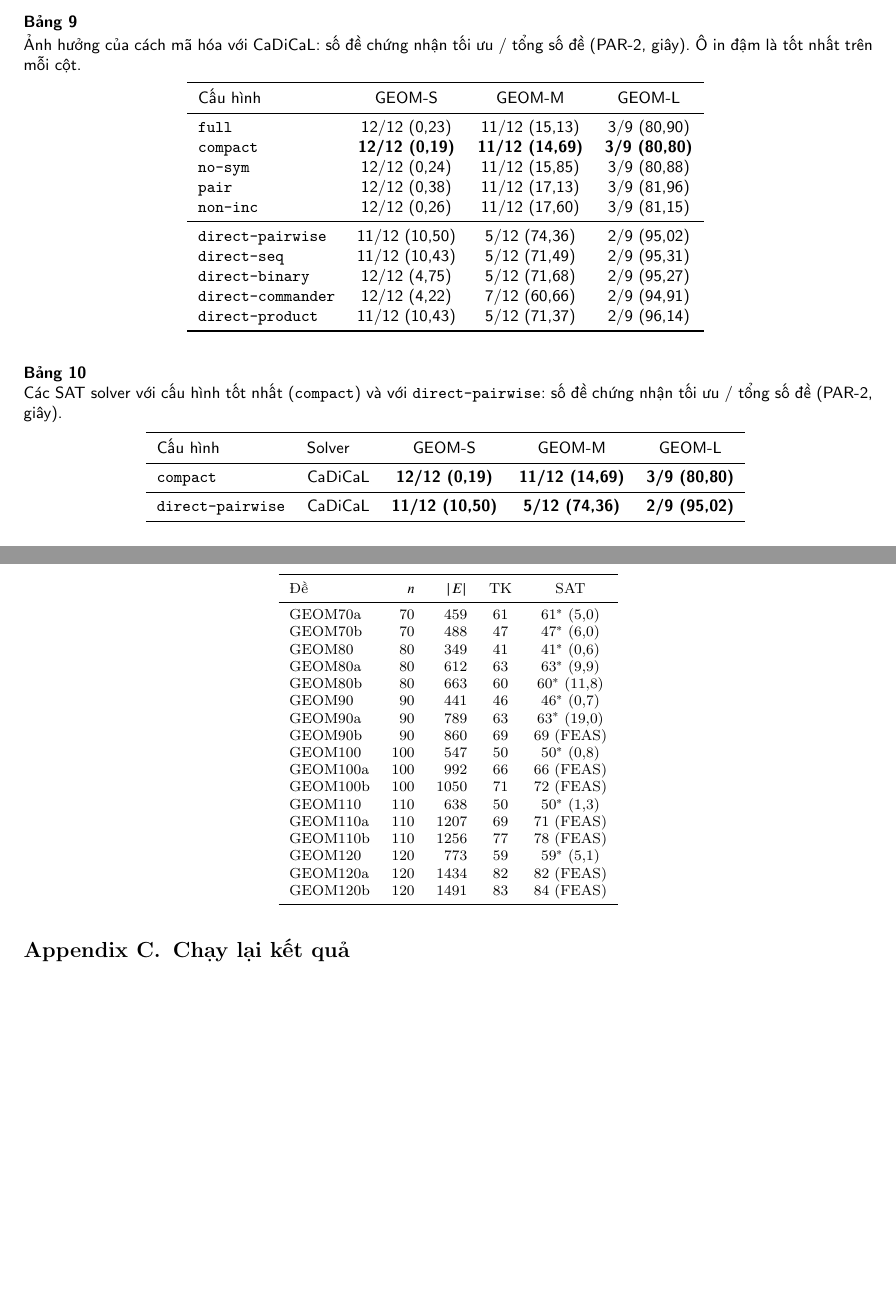
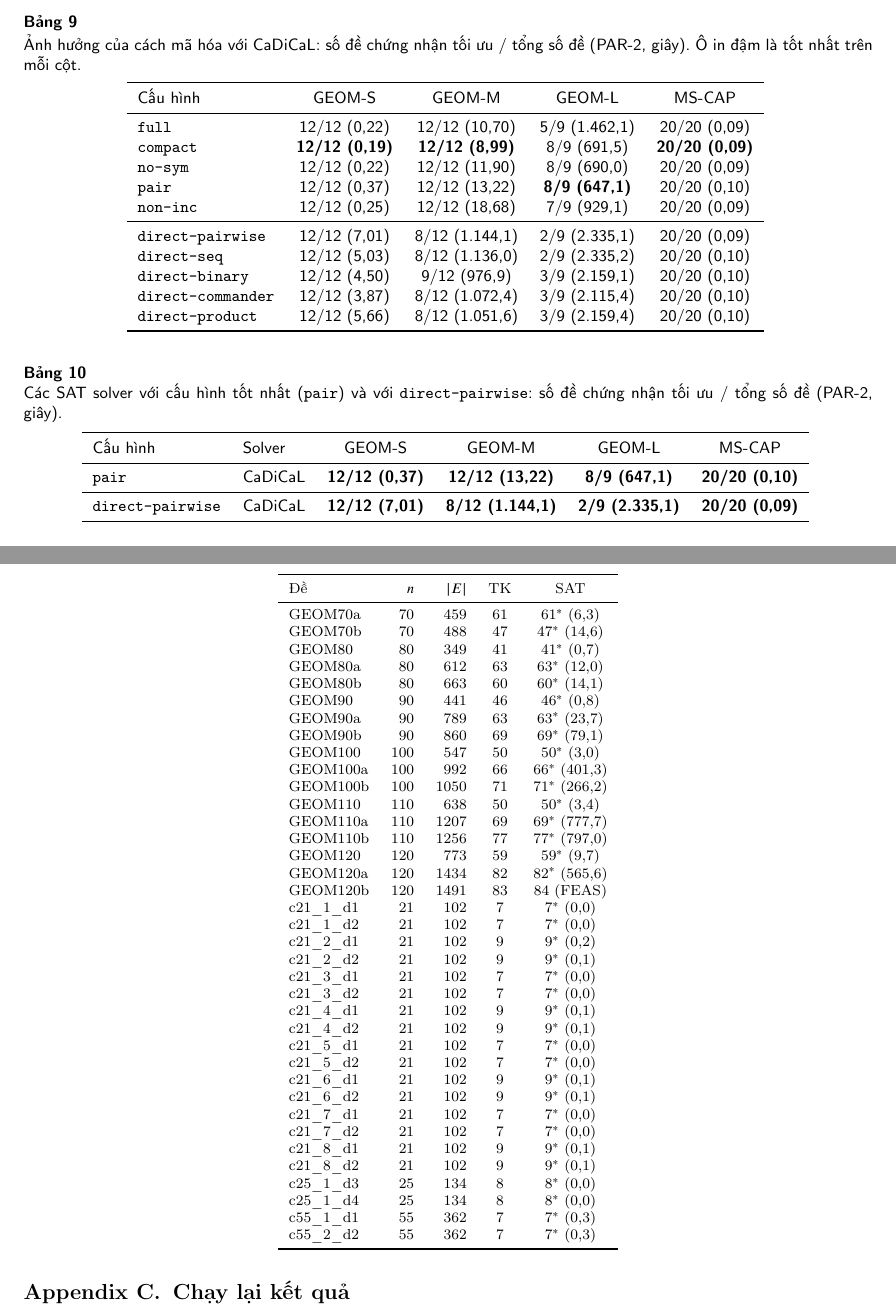
Before and after one commit to Her55chers/bcp_sat-HKI2026-2027, a LaTeX paper (report/bcp_sat_report.tex, which reads report/results/auto_text.tex, report/tables/res_cfg.tex, report/tables/res_detail.tex): two parts of pages 9 and 13 of 13 before the commit and two parts of pages 9 and 13 of 14 after it, joined at a grey line, cut so that both start at the same text, the shorter picture padded with empty space. Compiled offline with pdfLaTeX; a LaTeX package or settings file that is missing is left out.

Commit message:
(chore) update progress 17/11

```diff
--- a/report/results/auto_text.tex
+++ b/report/results/auto_text.tex
@@ -8,4 +8,4 @@
 \renewcommand{\RepeatText}{Mỗi đề chạy một lần với mỗi cấu hình, chạy song song 12 tiến trình.}
 \renewcommand{\FixedSolver}{CaDiCaL}
-\renewcommand{\BestConfig}{\texttt{compact}}
+\renewcommand{\BestConfig}{\texttt{pair}}
 \renewcommand{\BestSolver}{\TODO{solver tốt nhất}}
--- a/report/tables/res_cfg.tex
+++ b/report/tables/res_cfg.tex
@@ -1,17 +1,17 @@
-\begin{tabular}{lccc}
+\begin{tabular}{lcccc}
 \toprule
-Cấu hình & GEOM-S & GEOM-M & GEOM-L \\
+Cấu hình & GEOM-S & GEOM-M & GEOM-L & MS-CAP \\
 \midrule
-\texttt{full} & 12/12 (0,23) & 11/12 (15,13) & 3/9 (80,90) \\
-\texttt{compact} & \textbf{12/12 (0,19)} & \textbf{11/12 (14,69)} & \textbf{3/9 (80,80)} \\
-\texttt{no-sym} & 12/12 (0,24) & 11/12 (15,85) & 3/9 (80,88) \\
-\texttt{pair} & 12/12 (0,38) & 11/12 (17,13) & 3/9 (81,96) \\
-\texttt{non-inc} & 12/12 (0,26) & 11/12 (17,60) & 3/9 (81,15) \\
+\texttt{full} & 12/12 (0,22) & 12/12 (10,70) & 5/9 (1.462,1) & 20/20 (0,09) \\
+\texttt{compact} & \textbf{12/12 (0,19)} & \textbf{12/12 (8,99)} & 8/9 (691,5) & \textbf{20/20 (0,09)} \\
+\texttt{no-sym} & 12/12 (0,22) & 12/12 (11,90) & 8/9 (690,0) & 20/20 (0,09) \\
+\texttt{pair} & 12/12 (0,37) & 12/12 (13,22) & \textbf{8/9 (647,1)} & 20/20 (0,10) \\
+\texttt{non-inc} & 12/12 (0,25) & 12/12 (18,68) & 7/9 (929,1) & 20/20 (0,09) \\
 \midrule
-\texttt{direct-pairwise} & 11/12 (10,50) & 5/12 (74,36) & 2/9 (95,02) \\
-\texttt{direct-seq} & 11/12 (10,43) & 5/12 (71,49) & 2/9 (95,31) \\
-\texttt{direct-binary} & 12/12 (4,75) & 5/12 (71,68) & 2/9 (95,27) \\
-\texttt{direct-commander} & 12/12 (4,22) & 7/12 (60,66) & 2/9 (94,91) \\
-\texttt{direct-product} & 11/12 (10,43) & 5/12 (71,37) & 2/9 (96,14) \\
+\texttt{direct-pairwise} & 12/12 (7,01) & 8/12 (1.144,1) & 2/9 (2.335,1) & 20/20 (0,09) \\
+\texttt{direct-seq} & 12/12 (5,03) & 8/12 (1.136,0) & 2/9 (2.335,2) & 20/20 (0,10) \\
+\texttt{direct-binary} & 12/12 (4,50) & 9/12 (976,9) & 3/9 (2.159,1) & 20/20 (0,10) \\
+\texttt{direct-commander} & 12/12 (3,87) & 8/12 (1.072,4) & 3/9 (2.115,4) & 20/20 (0,10) \\
+\texttt{direct-product} & 12/12 (5,66) & 8/12 (1.051,6) & 3/9 (2.159,4) & 20/20 (0,10) \\
 \bottomrule
 \end{tabular}
--- a/report/tables/res_detail.tex
+++ b/report/tables/res_detail.tex
@@ -29,16 +25,0 @@ GEOM70 & 70 & 267 & 38 & 38$^{*}$ (0,4) \\
-GEOM70a & 70 & 459 & 61 & 61$^{*}$ (5,0) \\
-GEOM70b & 70 & 488 & 47 & 47$^{*}$ (6,0) \\
-GEOM80 & 80 & 349 & 41 & 41$^{*}$ (0,6) \\
-GEOM80a & 80 & 612 & 63 & 63$^{*}$ (9,9) \\
-GEOM80b & 80 & 663 & 60 & 60$^{*}$ (11,8) \\
-GEOM90 & 90 & 441 & 46 & 46$^{*}$ (0,7) \\
-GEOM90a & 90 & 789 & 63 & 63$^{*}$ (19,0) \\
-GEOM90b & 90 & 860 & 69 & 69 (FEAS) \\
-GEOM100 & 100 & 547 & 50 & 50$^{*}$ (0,8) \\
-GEOM100a & 100 & 992 & 66 & 66 (FEAS) \\
-GEOM100b & 100 & 1050 & 71 & 72 (FEAS) \\
-GEOM110 & 110 & 638 & 50 & 50$^{*}$ (1,3) \\
-GEOM110a & 110 & 1207 & 69 & 71 (FEAS) \\
-GEOM110b & 110 & 1256 & 77 & 78 (FEAS) \\
-GEOM120 & 120 & 773 & 59 & 59$^{*}$ (5,1) \\
-GEOM120a & 120 & 1434 & 82 & 82 (FEAS) \\
@@ -45,2 +29,38 @@ GEOM120a & 120 & 1434 & 82 & 82 (FEAS) \\
+GEOM70a & 70 & 459 & 61 & 61$^{*}$ (6,3) \\
+GEOM70b & 70 & 488 & 47 & 47$^{*}$ (14,6) \\
+GEOM80 & 80 & 349 & 41 & 41$^{*}$ (0,7) \\
+GEOM80a & 80 & 612 & 63 & 63$^{*}$ (12,0) \\
+GEOM80b & 80 & 663 & 60 & 60$^{*}$ (14,1) \\
+GEOM90 & 90 & 441 & 46 & 46$^{*}$ (0,8) \\
+GEOM90a & 90 & 789 & 63 & 63$^{*}$ (23,7) \\
+GEOM90b & 90 & 860 & 69 & 69$^{*}$ (79,1) \\
+GEOM100 & 100 & 547 & 50 & 50$^{*}$ (3,0) \\
+GEOM100a & 100 & 992 & 66 & 66$^{*}$ (401,3) \\
+GEOM100b & 100 & 1050 & 71 & 71$^{*}$ (266,2) \\
+GEOM110 & 110 & 638 & 50 & 50$^{*}$ (3,4) \\
+GEOM110a & 110 & 1207 & 69 & 69$^{*}$ (777,7) \\
+GEOM110b & 110 & 1256 & 77 & 77$^{*}$ (797,0) \\
+GEOM120 & 120 & 773 & 59 & 59$^{*}$ (9,7) \\
+GEOM120a & 120 & 1434 & 82 & 82$^{*}$ (565,6) \\
 GEOM120b & 120 & 1491 & 83 & 84 (FEAS) \\
+c21\_1\_d1 & 21 & 102 & 7 & 7$^{*}$ (0,0) \\
+c21\_1\_d2 & 21 & 102 & 7 & 7$^{*}$ (0,0) \\
+c21\_2\_d1 & 21 & 102 & 9 & 9$^{*}$ (0,2) \\
+c21\_2\_d2 & 21 & 102 & 9 & 9$^{*}$ (0,1) \\
+c21\_3\_d1 & 21 & 102 & 7 & 7$^{*}$ (0,0) \\
+c21\_3\_d2 & 21 & 102 & 7 & 7$^{*}$ (0,0) \\
+c21\_4\_d1 & 21 & 102 & 9 & 9$^{*}$ (0,1) \\
+c21\_4\_d2 & 21 & 102 & 9 & 9$^{*}$ (0,1) \\
+c21\_5\_d1 & 21 & 102 & 7 & 7$^{*}$ (0,0) \\
+c21\_5\_d2 & 21 & 102 & 7 & 7$^{*}$ (0,0) \\
+c21\_6\_d1 & 21 & 102 & 9 & 9$^{*}$ (0,1) \\
+c21\_6\_d2 & 21 & 102 & 9 & 9$^{*}$ (0,1) \\
+c21\_7\_d1 & 21 & 102 & 7 & 7$^{*}$ (0,0) \\
+c21\_7\_d2 & 21 & 102 & 7 & 7$^{*}$ (0,0) \\
+c21\_8\_d1 & 21 & 102 & 9 & 9$^{*}$ (0,1) \\
+c21\_8\_d2 & 21 & 102 & 9 & 9$^{*}$ (0,1) \\
+c25\_1\_d3 & 25 & 134 & 8 & 8$^{*}$ (0,0) \\
+c25\_1\_d4 & 25 & 134 & 8 & 8$^{*}$ (0,0) \\
+c55\_1\_d1 & 55 & 362 & 7 & 7$^{*}$ (0,3) \\
+c55\_2\_d2 & 55 & 362 & 7 & 7$^{*}$ (0,3) \\
 \end{longtable}
--- a/report/tables/res_solvers.tex
+++ b/report/tables/res_solvers.tex
@@ -1,9 +1,9 @@
-\begin{tabular}{llccc}
+\begin{tabular}{llcccc}
 \toprule
-Cấu hình & Solver & GEOM-S & GEOM-M & GEOM-L \\
+Cấu hình & Solver & GEOM-S & GEOM-M & GEOM-L & MS-CAP \\
 \midrule
-\multirow{1}{*}{\texttt{compact}} & CaDiCaL & \textbf{12/12 (0,19)} & \textbf{11/12 (14,69)} & \textbf{3/9 (80,80)} \\
+\multirow{1}{*}{\texttt{pair}} & CaDiCaL & \textbf{12/12 (0,37)} & \textbf{12/12 (13,22)} & \textbf{8/9 (647,1)} & \textbf{20/20 (0,10)} \\
 \midrule
-\multirow{1}{*}{\texttt{direct-pairwise}} & CaDiCaL & \textbf{11/12 (10,50)} & \textbf{5/12 (74,36)} & \textbf{2/9 (95,02)} \\
+\multirow{1}{*}{\texttt{direct-pairwise}} & CaDiCaL & \textbf{12/12 (7,01)} & \textbf{8/12 (1.144,1)} & \textbf{2/9 (2.335,1)} & \textbf{20/20 (0,09)} \\
 \bottomrule
 \end{tabular}
```
Also changed, not shown: report/tables/bench.tex (+1 -0 lines), report/tables/res_base.tex (+7 -7 lines), report/figures/cactus.pdf, report/results/runs_member1.csv, report/results/auto_text.tex (12 more changed lines), report/tables/res_detail.tex (12 more changed lines), 1 other file.
